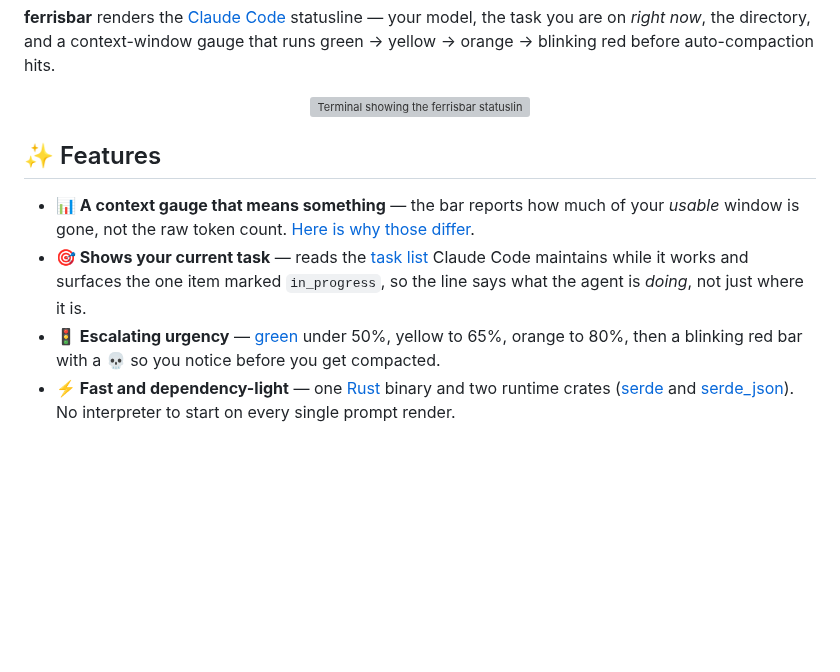
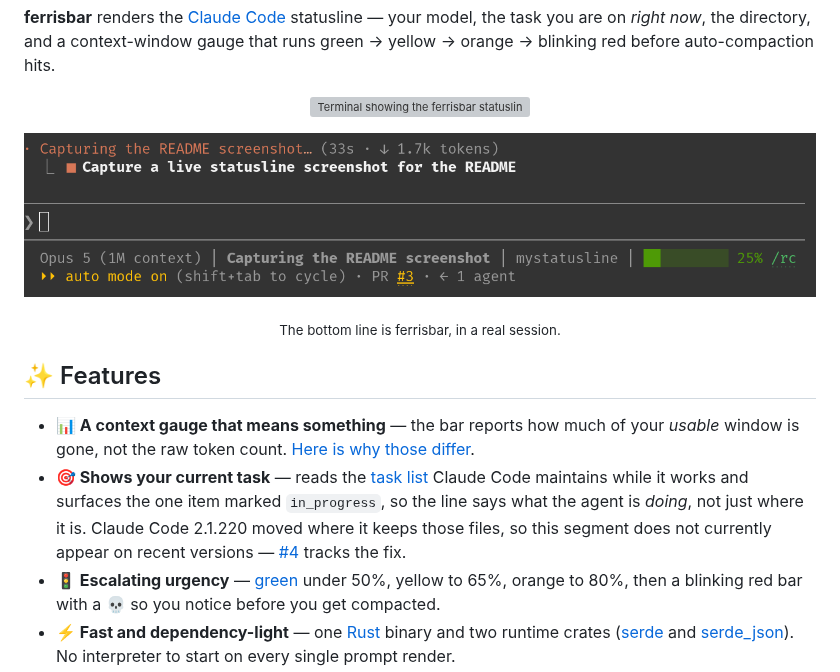
Before and after one commit to kerryhatcher/ferrisbar, a Markdown page: README.md, the part around the change. Rendered like a GitHub page; pictures changed too: assets/screenshot.png (added); blank space fills up the shorter version; grey boxes are pictures that could not be loaded.

Commit message:
docs: add a live screenshot and flag the task-segment regression
Add a cropped screenshot of ferrisbar rendering in a real Claude Code
session, below the four-state demo panel.

The screenshot shows the active-task segment, which does not currently
appear on Claude Code 2.1.220 — the task files moved out of
~/.claude/todos. Note that on the feature bullet and link it to #4
rather than let the README and the screenshot advertise behaviour a
reader cannot reproduce.

The uncropped original is left untracked.

Co-Authored-By: Claude Opus 5 (1M context) <noreply@anthropic.com>
Claude-Session: https://claude.ai/code/session_018mzp6JPaZh9n5GqGXfYjTa

```diff
--- a/README.md
+++ b/README.md
@@ -22,6 +22,14 @@ auto-compaction hits.
     <img src="assets/demo.svg" width="880" alt="Terminal showing the ferrisbar statusline at four context levels: green and empty at 0%, yellow and half full at 50%, orange at 70%, and blinking red with a skull at 85%">
 </p>
 
+<p align="center">
+    <img src="assets/screenshot.png" width="880" alt="ferrisbar running at the bottom of a live Claude Code session, showing the model, the in-progress task, the directory, and a green context bar at 25%">
+</p>
+
+<p align="center">
+  <sub>The bottom line is ferrisbar, in a real session.</sub>
+</p>
+
 ## ✨ Features
 
 - **📊 A context gauge that means something** — the bar reports how much of
@@ -30,7 +38,10 @@ auto-compaction hits.
 - **🎯 Shows your current task** — reads the
   [task list](https://docs.claude.com/en/docs/claude-code/overview) Claude Code
   maintains while it works and surfaces the one item marked `in_progress`, so
-  the line says what the agent is *doing*, not just where it is.
+  the line says what the agent is *doing*, not just where it is. Claude Code
+  2.1.220 moved where it keeps those files, so this segment does not currently
+  appear on recent versions —
+  [#4](https://github.com/kerryhatcher/ferrisbar/issues/4) tracks the fix.
 - **🚦 Escalating urgency** — [green](#-configuration) under 50%, yellow to
   65%, orange to 80%, then a blinking red bar with a 💀 so you notice before
   you get compacted.
```
